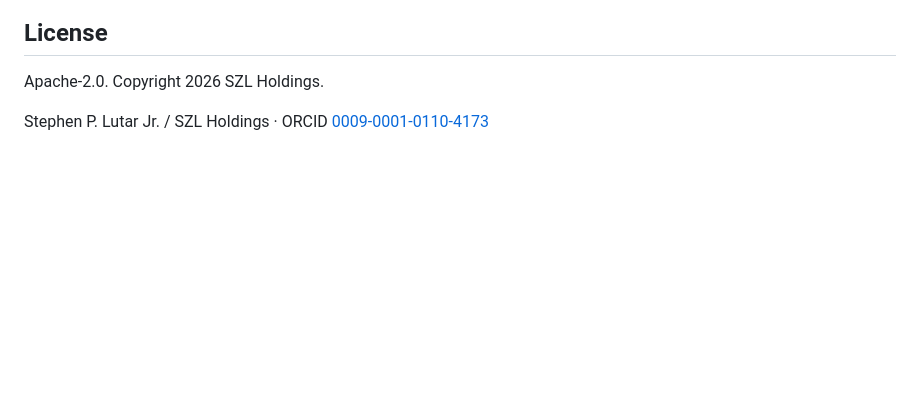
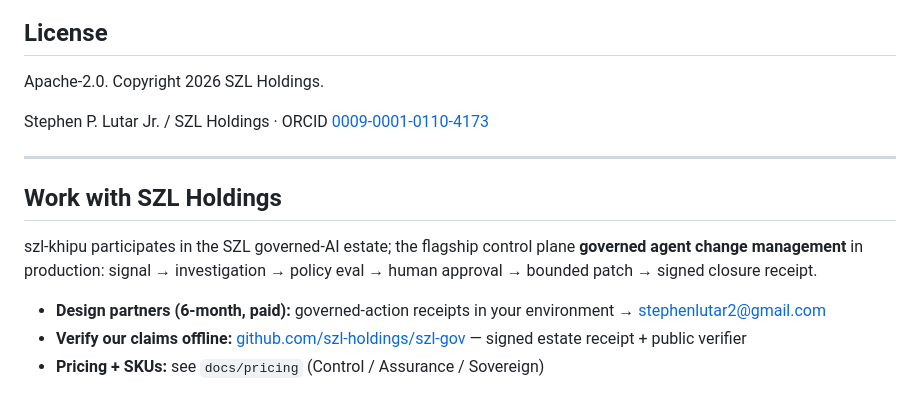
Before and after one commit to szl-holdings/szl-khipu, a Markdown page: README.md, the part around the change. GitHub-like rendering; blank space fills up the shorter version.

Commit message:
Add Work with SZL Holdings buyer CTA

```diff
--- a/README.md
+++ b/README.md
@@ -215,3 +215,13 @@ Doctrine **v11 LOCKED** · 749 declarations · 14 axioms · 163 tracked sorries
 Apache-2.0. Copyright 2026 SZL Holdings.
 
 Stephen P. Lutar Jr. / SZL Holdings · ORCID [0009-0001-0110-4173](https://orcid.org/0009-0001-0110-4173)
+
+---
+
+## Work with SZL Holdings
+
+szl-khipu participates in the SZL governed-AI estate; the flagship control plane **governed agent change management** in production: signal → investigation → policy eval → human approval → bounded patch → signed closure receipt.
+
+- **Design partners (6-month, paid):** governed-action receipts in your environment → [stephenlutar2@gmail.com](mailto:stephenlutar2@gmail.com)
+- **Verify our claims offline:** [github.com/szl-holdings/szl-gov](https://github.com/szl-holdings/szl-gov) — signed estate receipt + public verifier
+- **Pricing + SKUs:** see `docs/pricing` (Control / Assurance / Sovereign)
```
